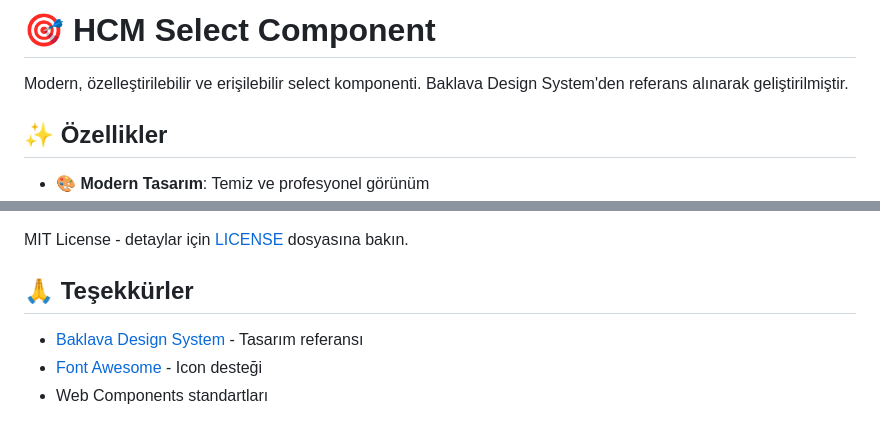
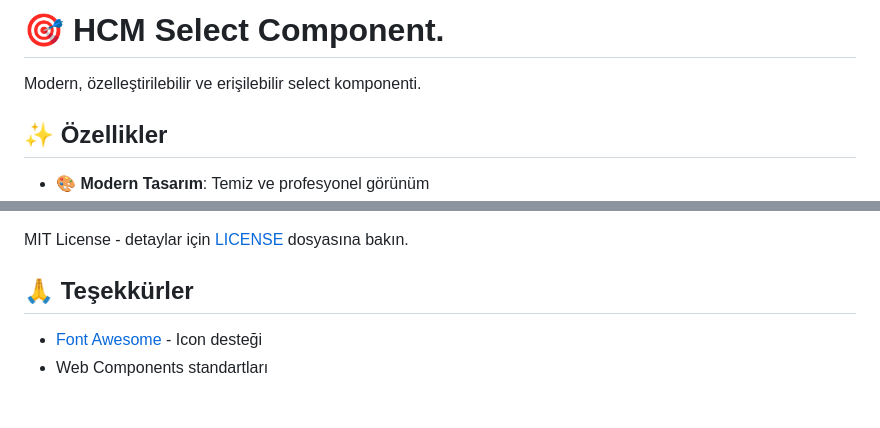
Before and after one commit to erdemerciyas/HCM-Select, a Markdown page: README.md, 2 parts joined by grey strips. Rendered like a GitHub page.

```diff
--- a/README.md
+++ b/README.md
@@ -1,6 +1,6 @@
-# 🎯 HCM Select Component
+# 🎯 HCM Select Component.
 
-Modern, özelleştirilebilir ve erişilebilir select komponenti. Baklava Design System'den referans alınarak geliştirilmiştir.
+Modern, özelleştirilebilir ve erişilebilir select komponenti.
 
 ## ✨ Özellikler
 
@@ -249,7 +249,6 @@ MIT License - detaylar için [LICENSE](LICENSE) dosyasına bakın.
 
 ## 🙏 Teşekkürler
 
-- [Baklava Design System](https://github.com/Trendyol/baklava) - Tasarım referansı
 - [Font Awesome](https://fontawesome.com/) - Icon desteği
 - Web Components standartları
 
```
